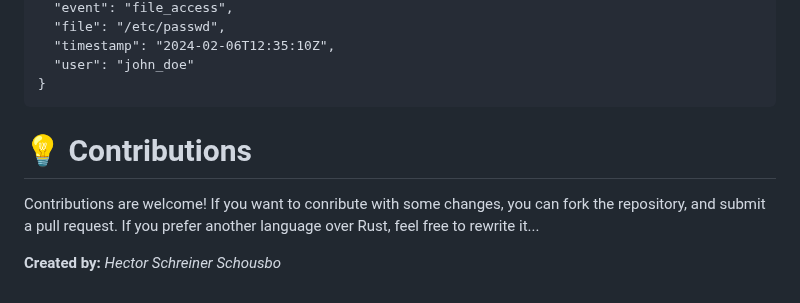
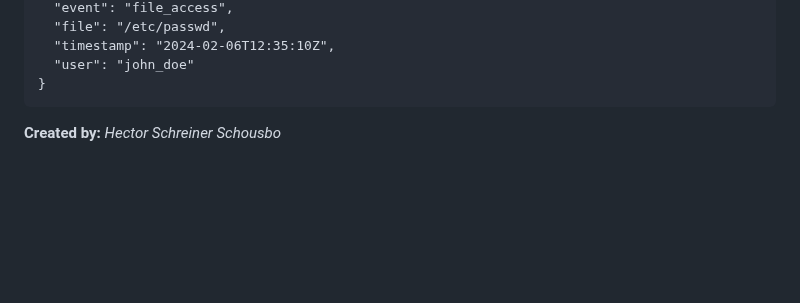
Before and after one commit to HectorSchreiner/RustyRhythm, a Markdown page: README.md, the part around one of its changes. Drawn GitHub-style; blank space fills up the shorter version.

````diff
--- a/README.md
+++ b/README.md
@@ -117,8 +117,4 @@ After RustyRythm:
   "user": "john_doe"
 }
 ```
-
-# 💡 Contributions
-Contributions are welcome! If you want to conribute with some changes, you can fork the repository, and submit a pull request. If you prefer another language over Rust, feel free to rewrite it...
-
 **Created by:** *Hector Schreiner Schousbo*
````
Also changed, not shown: other parts of README.md (+2 -2 lines).
